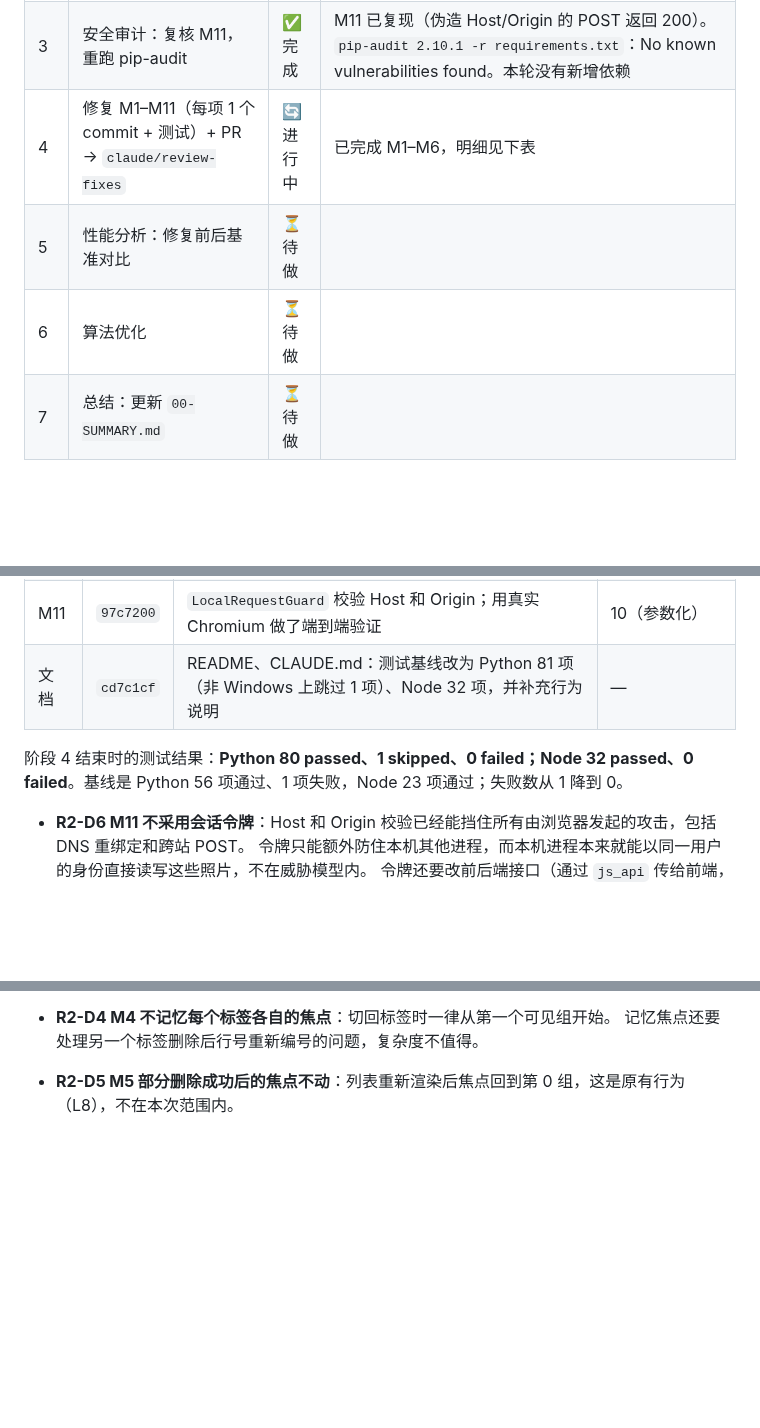
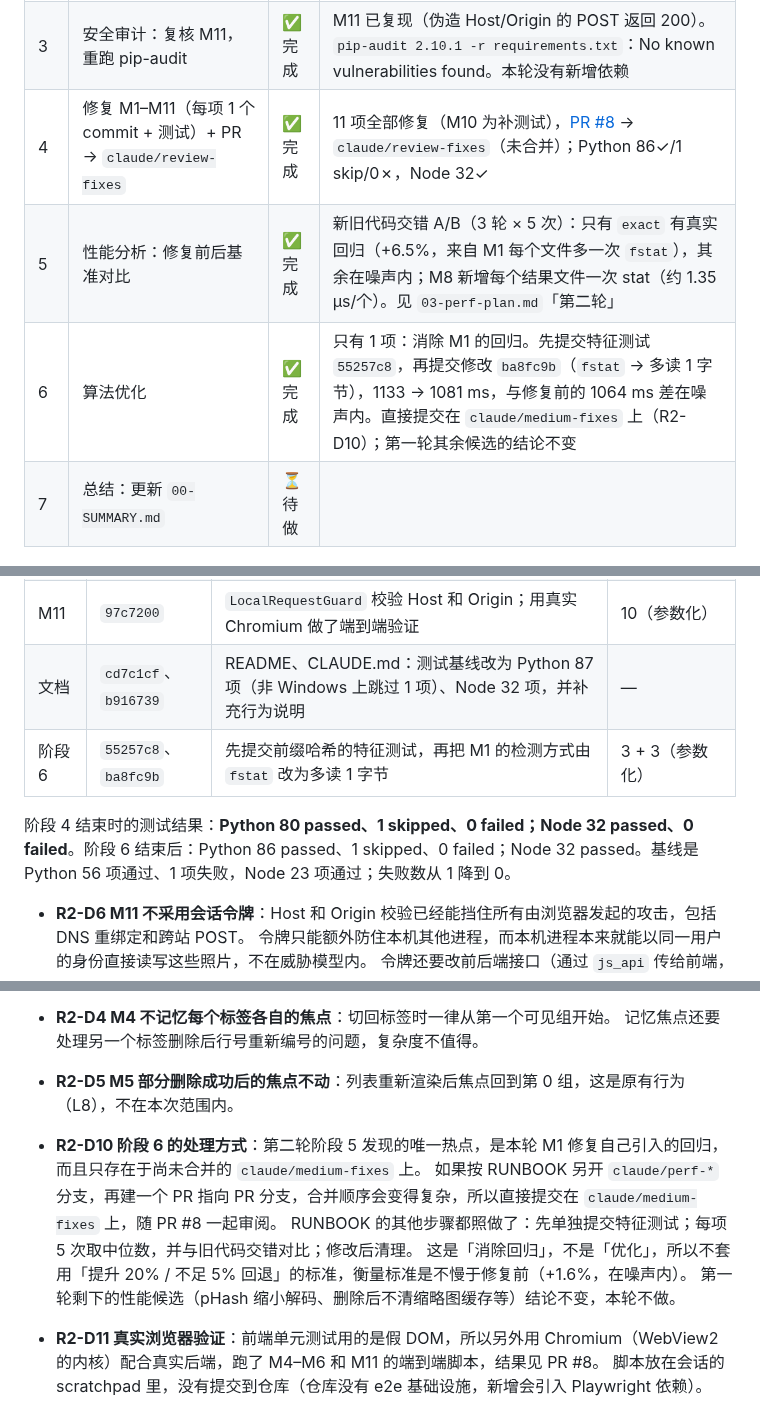
Before and after one commit to OranngeAustin/photo-cleaner, a Markdown page: docs/review/PROGRESS.md, 3 parts joined by grey strips. Rendered like a GitHub page; blank space fills up the shorter version.

Commit message:
docs: 第二轮阶段 4–6 完成（PR #8、回归 A/B、M1 回归消除）
Co-Authored-By: Claude Opus 5.5 <noreply@anthropic.com>
Claude-Session: https://claude.ai/code/session_01VzuUukRqDQ6fCS8R5QmuCf

```diff
--- a/docs/review/PROGRESS.md
+++ b/docs/review/PROGRESS.md
@@ -88,9 +88,9 @@ Pillow 12.3.0、pillow-heif 1.8.1、ImageHash 4.3.2、Send2Trash 2.1.0、pywebvi
 | 1 | 架构摸底（增量复核 `01-architecture.md`） | ✅ 完成 | 合并 #5–#7 后模块划分、入口、数据流都没变；文档里没有失效的行号引用（只引用到函数级）。本轮新增的防护（Host/Origin 校验、删除前比对文件指纹、解码像素预算）在阶段 4 完成后补进架构文档 |
 | 2 | 代码审查：在当前代码上复核 M1–M11 | ✅ 完成 | 11 项全部仍然存在。用脚本复现了 5 项：M1（大小过期的两个不同文件被判为重复）、M2（显示 2030 而不是 2024）、M3（缩略图 256×128）、M8（替换过内容的文件照样被删）、M11（`Host: attacker.example` 返回 200）。M7 没有任何像素量 / 并发保护（worker 8 个，`MAX_IMAGE_PIXELS` 为默认值）。M9 是基线里那条失败的测试。M4–M6 会在阶段 4 先写测试，确认测试在修复前失败 |
 | 3 | 安全审计：复核 M11，重跑 pip-audit | ✅ 完成 | M11 已复现（伪造 Host/Origin 的 POST 返回 200）。`pip-audit 2.10.1 -r requirements.txt`：No known vulnerabilities found。本轮没有新增依赖 |
-| 4 | 修复 M1–M11（每项 1 个 commit + 测试）+ PR → `claude/review-fixes` | 🔄 进行中 | 已完成 M1–M6，明细见下表 |
-| 5 | 性能分析：修复前后基准对比 | ⏳ 待做 | |
-| 6 | 算法优化 | ⏳ 待做 | |
+| 4 | 修复 M1–M11（每项 1 个 commit + 测试）+ PR → `claude/review-fixes` | ✅ 完成 | 11 项全部修复（M10 为补测试），[PR #8](https://github.com/OranngeAustin/photo-cleaner/pull/8) → `claude/review-fixes`（未合并）；Python 86✓/1 skip/0✗，Node 32✓ |
+| 5 | 性能分析：修复前后基准对比 | ✅ 完成 | 新旧代码交错 A/B（3 轮 × 5 次）：只有 `exact` 有真实回归（+6.5%，来自 M1 每个文件多一次 `fstat`），其余在噪声内；M8 新增每个结果文件一次 stat（约 1.35 µs/个）。见 `03-perf-plan.md`「第二轮」 |
+| 6 | 算法优化 | ✅ 完成 | 只有 1 项：消除 M1 的回归。先提交特征测试 `55257c8`，再提交修改 `ba8fc9b`（`fstat` → 多读 1 字节），1133 → 1081 ms，与修复前的 1064 ms 差在噪声内。直接提交在 `claude/medium-fixes` 上（R2-D10）；第一轮其余候选的结论不变 |
 | 7 | 总结：更新 `00-SUMMARY.md` | ⏳ 待做 | |
 
 ### 第二轮基线（`claude/medium-fixes` @ `4db7895`）
@@ -128,9 +128,10 @@ Pillow 12.3.0、pillow-heif 1.8.1、ImageHash 4.3.2、Send2Trash 2.1.0、pywebvi
 | M9 | `2125ded` | 原测试的平台检查补上 `OSError`，在 Linux 上跳过，并新增「只枚举一次」的断言；新增可移植的目录符号链接环测试 | 1（另有 1 条加强了断言） |
 | M10 | `2d48fea` | 只补测试：Python 3 条、前端 3 条；变异检查确认它们能抓到问题 | 6 |
 | M11 | `97c7200` | `LocalRequestGuard` 校验 Host 和 Origin；用真实 Chromium 做了端到端验证 | 10（参数化） |
-| 文档 | `cd7c1cf` | README、CLAUDE.md：测试基线改为 Python 81 项（非 Windows 上跳过 1 项）、Node 32 项，并补充行为说明 | — |
+| 文档 | `cd7c1cf`、`b916739` | README、CLAUDE.md：测试基线改为 Python 87 项（非 Windows 上跳过 1 项）、Node 32 项，并补充行为说明 | — |
+| 阶段 6 | `55257c8`、`ba8fc9b` | 先提交前缀哈希的特征测试，再把 M1 的检测方式由 `fstat` 改为多读 1 字节 | 3 + 3（参数化） |
 
-阶段 4 结束时的测试结果：**Python 80 passed、1 skipped、0 failed；Node 32 passed、0 failed**。基线是 Python 56 项通过、1 项失败，Node 23 项通过；失败数从 1 降到 0。
+阶段 4 结束时的测试结果：**Python 80 passed、1 skipped、0 failed；Node 32 passed、0 failed**。阶段 6 结束后：Python 86 passed、1 skipped、0 failed；Node 32 passed。基线是 Python 56 项通过、1 项失败，Node 23 项通过；失败数从 1 降到 0。
 
 - **R2-D6 M11 不采用会话令牌**：Host 和 Origin 校验已经能挡住所有由浏览器发起的攻击，包括 DNS 重绑定和跨站 POST。
   令牌只能额外防住本机其他进程，而本机进程本来就能以同一用户的身份直接读写这些照片，不在威胁模型内。
@@ -150,3 +151,10 @@ Pillow 12.3.0、pillow-heif 1.8.1、ImageHash 4.3.2、Send2Trash 2.1.0、pywebvi
 - **R2-D4 M4 不记忆每个标签各自的焦点**：切回标签时一律从第一个可见组开始。
   记忆焦点还要处理另一个标签删除后行号重新编号的问题，复杂度不值得。
 - **R2-D5 M5 部分删除成功后的焦点不动**：列表重新渲染后焦点回到第 0 组，这是原有行为（L8），不在本次范围内。
+- **R2-D10 阶段 6 的处理方式**：第二轮阶段 5 发现的唯一热点，是本轮 M1 修复自己引入的回归，而且只存在于尚未合并的 `claude/medium-fixes` 上。
+  如果按 RUNBOOK 另开 `claude/perf-*` 分支，再建一个 PR 指向 PR 分支，合并顺序会变得复杂，所以直接提交在 `claude/medium-fixes` 上，随 PR #8 一起审阅。
+  RUNBOOK 的其他步骤都照做了：先单独提交特征测试；每项 5 次取中位数，并与旧代码交错对比；修改后清理。
+  这是「消除回归」，不是「优化」，所以不套用「提升 20% / 不足 5% 回退」的标准，衡量标准是不慢于修复前（+1.6%，在噪声内）。
+  第一轮剩下的性能候选（pHash 缩小解码、删除后不清缩略图缓存等）结论不变，本轮不做。
+- **R2-D11 真实浏览器验证**：前端单元测试用的是假 DOM，所以另外用 Chromium（WebView2 的内核）配合真实后端，跑了 M4–M6 和 M11 的端到端脚本，结果见 PR #8。
+  脚本放在会话的 scratchpad 里，没有提交到仓库（仓库没有 e2e 基础设施，新增会引入 Playwright 依赖）。
```
Also changed, not shown: docs/review/03-perf-plan.md (+19 -0 lines).
